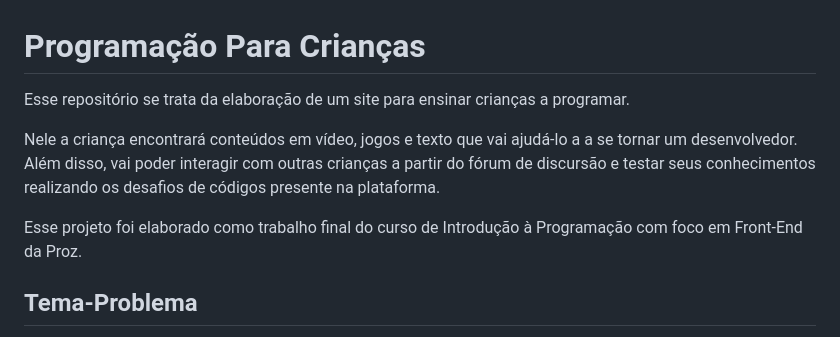
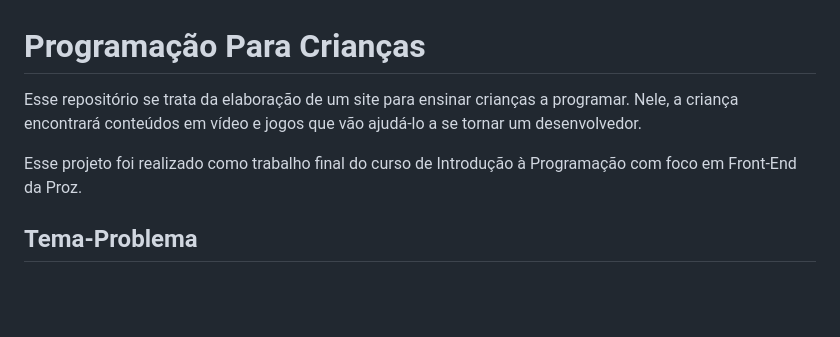
Before and after one commit to rosanper/ProgramacaoParaCriancas, a Markdown page: README.md, the part around one of its changes. Rendered like a GitHub page; blank space fills up the shorter version.

```diff
--- a/README.md
+++ b/README.md
@@ -1,10 +1,8 @@
 # Programação Para Crianças
 
-Esse repositório se trata da elaboração de um site para ensinar crianças a programar.
+Esse repositório se trata da elaboração de um site para ensinar crianças a programar. Nele, a criança encontrará conteúdos em vídeo e jogos que vão ajudá-lo a se tornar um desenvolvedor.
 
-Nele a criança encontrará conteúdos em vídeo, jogos e texto que vai ajudá-lo a a se tornar um desenvolvedor. Além disso, vai poder interagir com outras crianças a partir do fórum de discursão e testar seus conhecimentos realizando os desafios de códigos presente na plataforma.
-
-Esse projeto foi elaborado como trabalho final do curso de Introdução à Programação com foco em Front-End da Proz.
+Esse projeto foi realizado como trabalho final do curso de Introdução à Programação com foco em Front-End da Proz.
 
 
 ## Tema-Problema
```
Also changed, not shown: other parts of README.md (+26 -19 lines).
